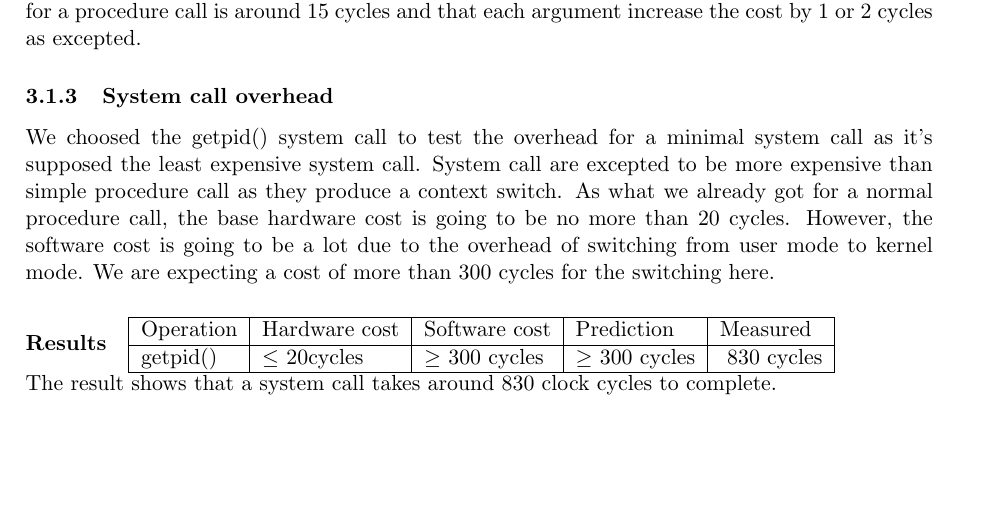
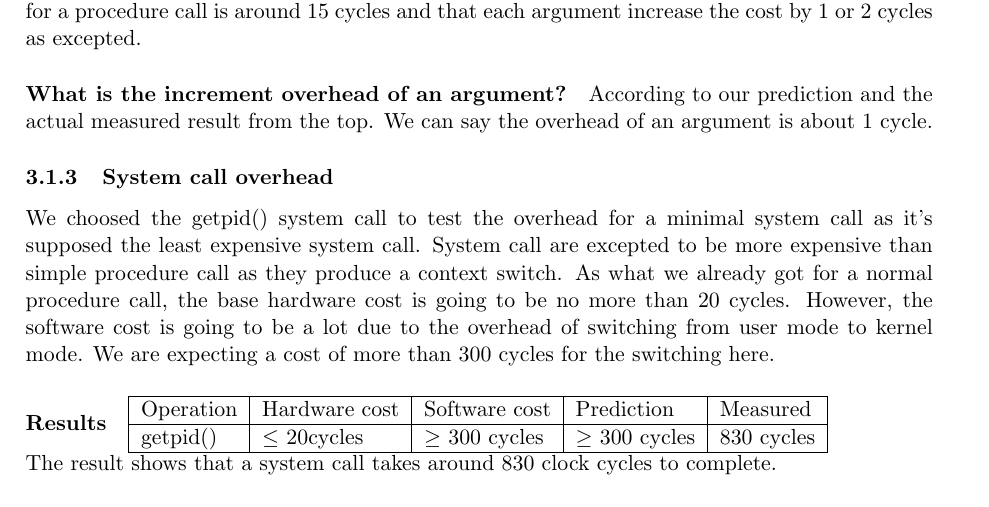
Before and after one commit to NoKriK/CSE221, a LaTeX thesis (report/src/system-measurement-project.tex, which reads report/src/experiments.tex): part of page 5 of 7, cut so that both start at the same text, the shorter picture padded with empty space. Compiled offline with pdfLaTeX.

Commit message:
slight changes on experiments.tex, might lead to a conflict
Signed-off-by: normanwu <normanwu1990@gmail.com>

```diff
--- a/report/src/experiments.tex
+++ b/report/src/experiments.tex
@@ -109,6 +109,9 @@ cycles. Each argument may increase the overhead of 1 of 2 cycles.
 The result shows us that the base result for a procedure call is around 15
 cycles and that each argument increase the cost by 1 or 2 cycles as excepted.
 
+\paragraph{What is the increment overhead of an argument?}
+According to our prediction and the actual measured result from the top. We can say the overhead of an argument is about 1 cycle.
+
 \subsubsection{System call overhead}
 We choosed the getpid() system call to test the overhead for a minimal system
 call as it's supposed the least expensive system call.
@@ -119,7 +122,7 @@ produce a context switch. As what we already got for a normal procedure call, th
 \begin{tabular}{| l | l | l | l | l |}
 \hline
 Operation & Hardware cost & Software cost & Prediction & Measured \\ \hline
-getpid()  & $\le$ 20cycles  & $\ge$ 300 cycles  & $\ge$ 300 cycles & ~830 cycles \\ \hline
+getpid()  & $\le$ 20cycles  & $\ge$ 300 cycles  & $\ge$ 300 cycles & 830 cycles \\ \hline
 \end{tabular} \\
 The result shows that a system call takes around 830 clock cycles to complete.
 
```
